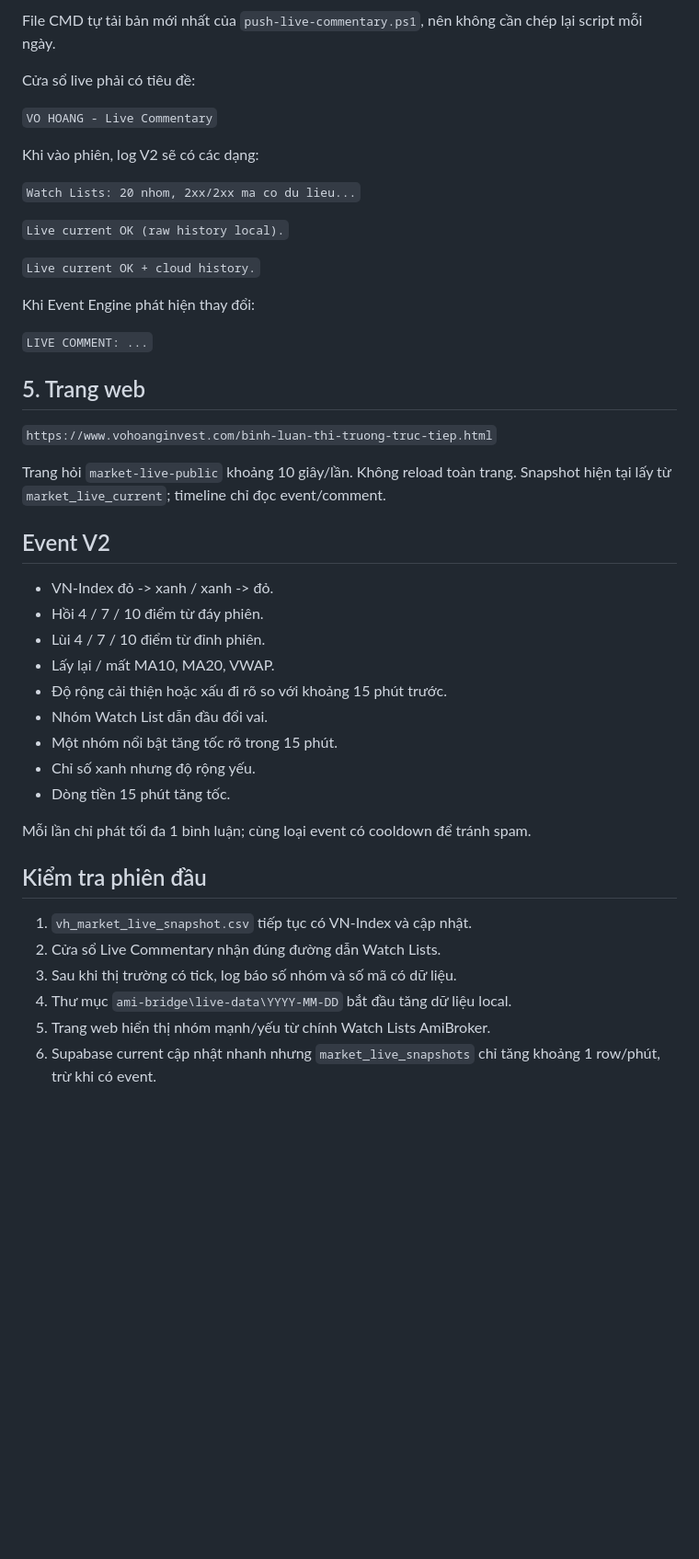
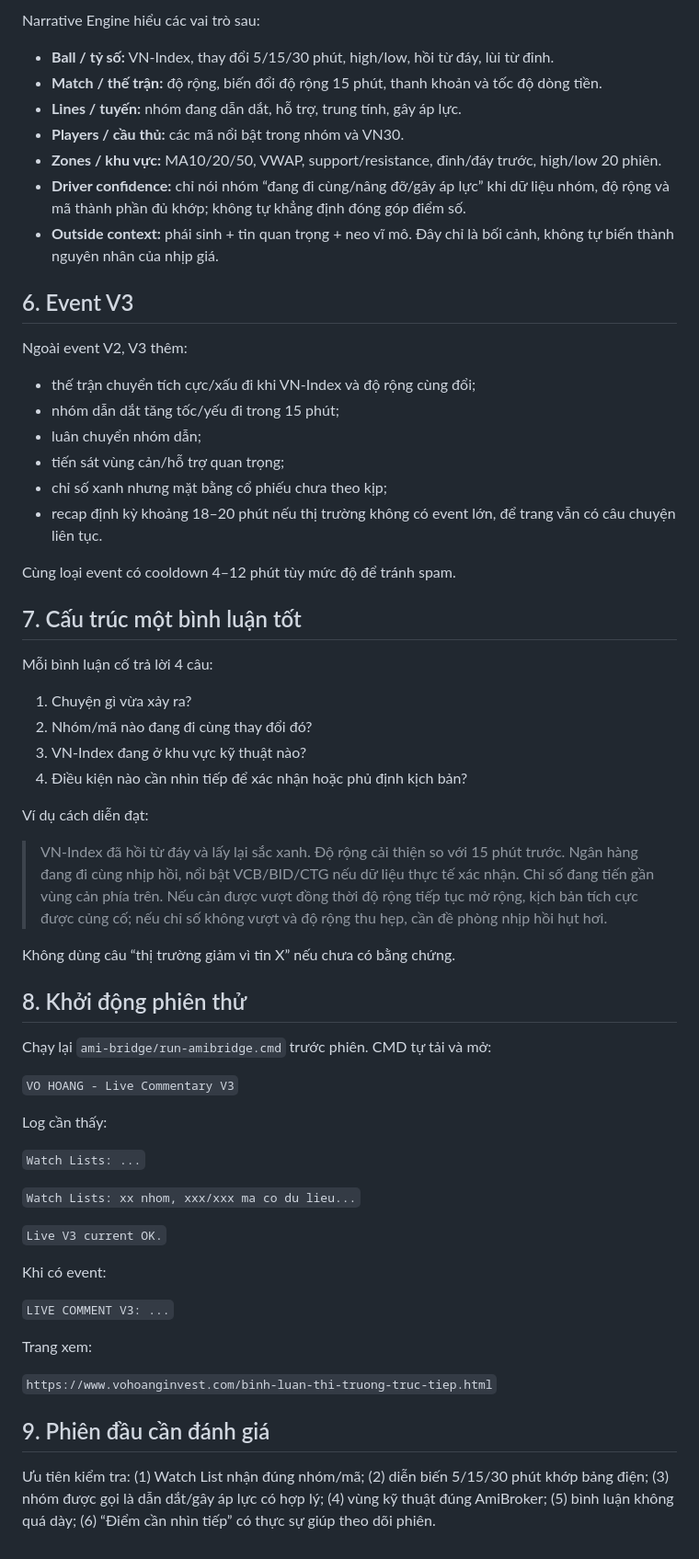
Before and after one commit to Hoangonthi/vohoanginvest-site, a Markdown page: ami-bridge/LIVE-COMMENTARY-SETUP.md, the part around one of its changes. Shown at 92% size. GitHub-like rendering; blank space fills up the shorter version.

Commit message:
docs: update live commentary setup for V3 world model

```diff
--- a/ami-bridge/LIVE-COMMENTARY-SETUP.md
+++ b/ami-bridge/LIVE-COMMENTARY-SETUP.md
@@ -69,47 +59,64 @@ Chạy:
 
-File CMD tự tải bản mới nhất của `push-live-commentary.ps1`, nên không cần chép lại script mỗi ngày.
+Narrative Engine hiểu các vai trò sau:
 
-Cửa sổ live phải có tiêu đề:
+- **Ball / tỷ số:** VN-Index, thay đổi 5/15/30 phút, high/low, hồi từ đáy, lùi từ đỉnh.
+- **Match / thế trận:** độ rộng, biến đổi độ rộng 15 phút, thanh khoản và tốc độ dòng tiền.
+- **Lines / tuyến:** nhóm đang dẫn dắt, hỗ trợ, trung tính, gây áp lực.
+- **Players / cầu thủ:** các mã nổi bật trong nhóm và VN30.
+- **Zones / khu vực:** MA10/20/50, VWAP, support/resistance, đỉnh/đáy trước, high/low 20 phiên.
+- **Driver confidence:** chỉ nói nhóm “đang đi cùng/nâng đỡ/gây áp lực” khi dữ liệu nhóm, độ rộng và mã thành phần đủ khớp; không tự khẳng định đóng góp điểm số.
+- **Outside context:** phái sinh + tin quan trọng + neo vĩ mô. Đây chỉ là bối cảnh, không tự biến thành nguyên nhân của nhịp giá.
 
-`VO HOANG - Live Commentary`
+## 6. Event V3
 
-Khi vào phiên, log V2 sẽ có các dạng:
+Ngoài event V2, V3 thêm:
 
-`Watch Lists: 20 nhom, 2xx/2xx ma co du lieu...`
+- thế trận chuyển tích cực/xấu đi khi VN-Index và độ rộng cùng đổi;
+- nhóm dẫn dắt tăng tốc/yếu đi trong 15 phút;
+- luân chuyển nhóm dẫn;
+- tiến sát vùng cản/hỗ trợ quan trọng;
+- chỉ số xanh nhưng mặt bằng cổ phiếu chưa theo kịp;
+- recap định kỳ khoảng 18–20 phút nếu thị trường không có event lớn, để trang vẫn có câu chuyện liên tục.
 
-`Live current OK (raw history local).`
+Cùng loại event có cooldown 4–12 phút tùy mức độ để tránh spam.
 
-`Live current OK + cloud history.`
+## 7. Cấu trúc một bình luận tốt
 
-Khi Event Engine phát hiện thay đổi:
+Mỗi bình luận cố trả lời 4 câu:
 
-`LIVE COMMENT: ...`
+1. Chuyện gì vừa xảy ra?
+2. Nhóm/mã nào đang đi cùng thay đổi đó?
+3. VN-Index đang ở khu vực kỹ thuật nào?
+4. Điều kiện nào cần nhìn tiếp để xác nhận hoặc phủ định kịch bản?
 
-## 5. Trang web
+Ví dụ cách diễn đạt:
+
+> VN-Index đã hồi từ đáy và lấy lại sắc xanh. Độ rộng cải thiện so với 15 phút trước. Ngân hàng đang đi cùng nhịp hồi, nổi bật VCB/BID/CTG nếu dữ liệu thực tế xác nhận. Chỉ số đang tiến gần vùng cản phía trên. Nếu cản được vượt đồng thời độ rộng tiếp tục mở rộng, kịch bản tích cực được củng cố; nếu chỉ số không vượt và độ rộng thu hẹp, cần đề phòng nhịp hồi hụt hơi.
+
+Không dùng câu “thị trường giảm vì tin X” nếu chưa có bằng chứng.
+
+## 8. Khởi động phiên thử
+
+Chạy lại `ami-bridge/run-amibridge.cmd` trước phiên. CMD tự tải và mở:
+
+`VO HOANG - Live Commentary V3`
+
+Log cần thấy:
+
+`Watch Lists: ...`
+
+`Watch Lists: xx nhom, xxx/xxx ma co du lieu...`
+
+`Live V3 current OK.`
+
+Khi có event:
+
+`LIVE COMMENT V3: ...`
+
+Trang xem:
 
 `https://www.vohoanginvest.com/binh-luan-thi-truong-truc-tiep.html`
 
-Trang hỏi `market-live-public` khoảng 10 giây/lần. Không reload toàn trang. Snapshot hiện tại lấy từ `market_live_current`; timeline chỉ đọc event/comment.
+## 9. Phiên đầu cần đánh giá
 
-## Event V2
-
-- VN-Index đỏ -> xanh / xanh -> đỏ.
-- Hồi 4 / 7 / 10 điểm từ đáy phiên.
-- Lùi 4 / 7 / 10 điểm từ đỉnh phiên.
-- Lấy lại / mất MA10, MA20, VWAP.
-- Độ rộng cải thiện hoặc xấu đi rõ so với khoảng 15 phút trước.
-- Nhóm Watch List dẫn đầu đổi vai.
-- Một nhóm nổi bật tăng tốc rõ trong 15 phút.
-- Chỉ số xanh nhưng độ rộng yếu.
-- Dòng tiền 15 phút tăng tốc.
-
-Mỗi lần chỉ phát tối đa 1 bình luận; cùng loại event có cooldown để tránh spam.
-
-## Kiểm tra phiên đầu
-
-1. `vh_market_live_snapshot.csv` tiếp tục có VN-Index và cập nhật.
-2. Cửa sổ Live Commentary nhận đúng đường dẫn Watch Lists.
-3. Sau khi thị trường có tick, log báo số nhóm và số mã có dữ liệu.
-4. Thư mục `ami-bridge\live-data\YYYY-MM-DD` bắt đầu tăng dữ liệu local.
-5. Trang web hiển thị nhóm mạnh/yếu từ chính Watch Lists AmiBroker.
-6. Supabase current cập nhật nhanh nhưng `market_live_snapshots` chỉ tăng khoảng 1 row/phút, trừ khi có event.
+Ưu tiên kiểm tra: (1) Watch List nhận đúng nhóm/mã; (2) diễn biến 5/15/30 phút khớp bảng điện; (3) nhóm được gọi là dẫn dắt/gây áp lực có hợp lý; (4) vùng kỹ thuật đúng AmiBroker; (5) bình luận không quá dày; (6) “Điểm cần nhìn tiếp” có thực sự giúp theo dõi phiên.
```
Also changed, not shown: other parts of ami-bridge/LIVE-COMMENTARY-SETUP.md (+28 -38 lines).
